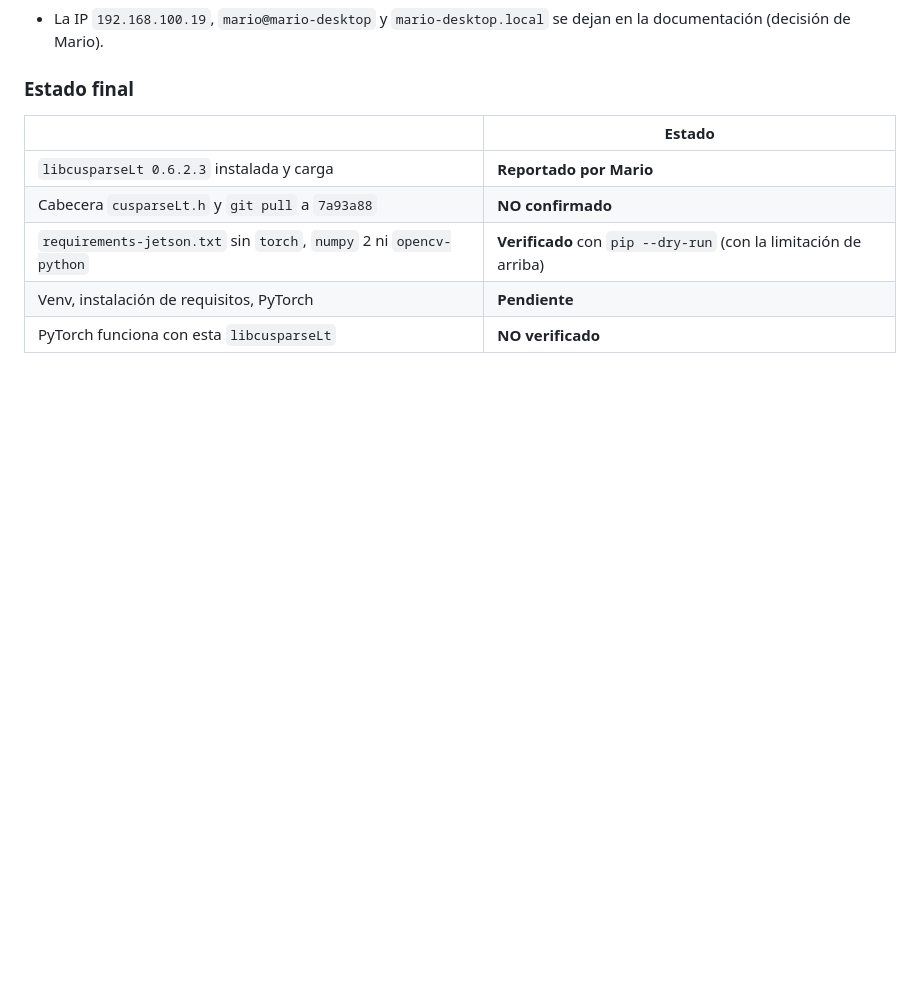
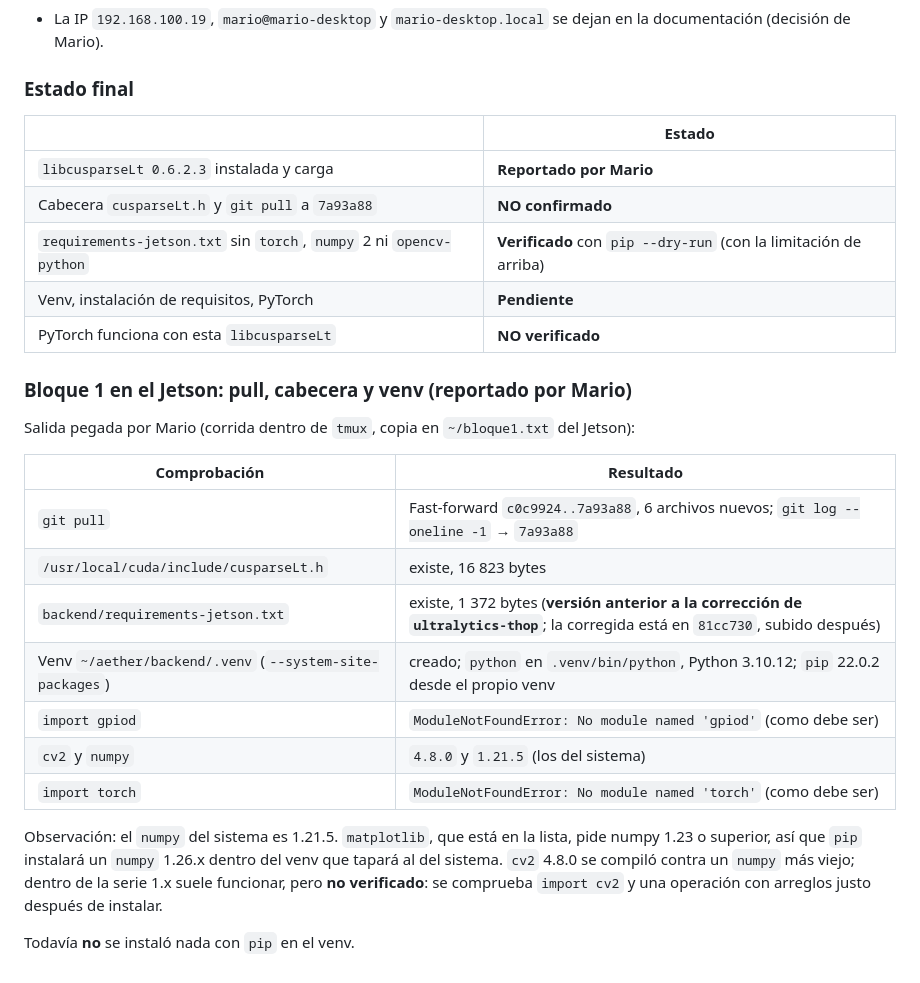
Before and after one commit to MarioMendez-123/INTEGRADORA, a Markdown page: docs/jetson/BITACORA_JETSON.md, the part around the change. Drawn GitHub-style; blank space fills up the shorter version.

Commit message:
Registra en la bitacora el resultado del bloque 1 en el Jetson
Pull a 7a93a88, cabecera de cusparseLt presente, venv creado con
--system-site-packages, sin gpiod ni torch, numpy del sistema 1.21.5.
Todavia no se instalo nada con pip.

Co-Authored-By: Claude Sonnet 5.5 <noreply@anthropic.com>

```diff
--- a/docs/jetson/BITACORA_JETSON.md
+++ b/docs/jetson/BITACORA_JETSON.md
@@ -435,3 +435,25 @@ sistema podría quedar sombreado por el de 1.26.4 del venv, así que se comprueb
 | `requirements-jetson.txt` sin `torch`, `numpy` 2 ni `opencv-python` | **Verificado** con `pip --dry-run` (con la limitación de arriba) |
 | Venv, instalación de requisitos, PyTorch | **Pendiente** |
 | PyTorch funciona con esta `libcusparseLt` | **NO verificado** |
+
+### Bloque 1 en el Jetson: pull, cabecera y venv (reportado por Mario)
+
+Salida pegada por Mario (corrida dentro de `tmux`, copia en `~/bloque1.txt` del Jetson):
+
+| Comprobación | Resultado |
+|---|---|
+| `git pull` | Fast-forward `c0c9924..7a93a88`, 6 archivos nuevos; `git log --oneline -1` → `7a93a88` |
+| `/usr/local/cuda/include/cusparseLt.h` | existe, 16 823 bytes |
+| `backend/requirements-jetson.txt` | existe, 1 372 bytes (**versión anterior a la corrección de `ultralytics-thop`**; la corregida está en `81cc730`, subido después) |
+| Venv `~/aether/backend/.venv` (`--system-site-packages`) | creado; `python` en `.venv/bin/python`, Python 3.10.12; `pip` 22.0.2 desde el propio venv |
+| `import gpiod` | `ModuleNotFoundError: No module named 'gpiod'` (como debe ser) |
+| `cv2` y `numpy` | `4.8.0` y `1.21.5` (los del sistema) |
+| `import torch` | `ModuleNotFoundError: No module named 'torch'` (como debe ser) |
+
+Observación: el `numpy` del sistema es 1.21.5. `matplotlib`, que está en la lista,
+pide numpy 1.23 o superior, así que `pip` instalará un `numpy` 1.26.x dentro del
+venv que tapará al del sistema. `cv2` 4.8.0 se compiló contra un `numpy` más viejo;
+dentro de la serie 1.x suele funcionar, pero **no verificado**: se comprueba
+`import cv2` y una operación con arreglos justo después de instalar.
+
+Todavía **no** se instaló nada con `pip` en el venv.
```
